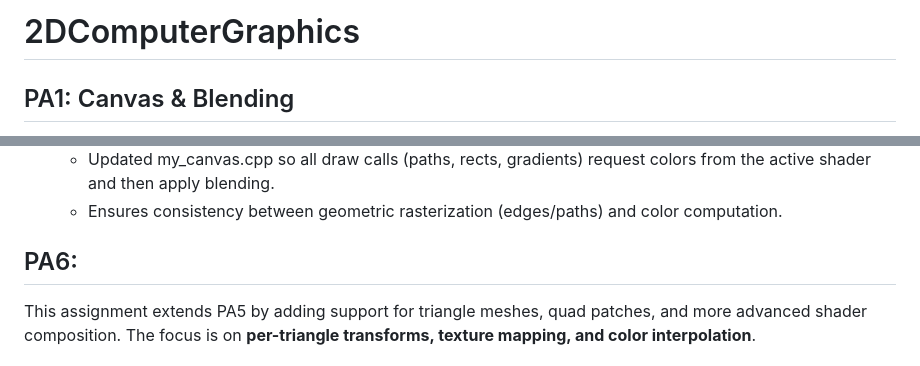
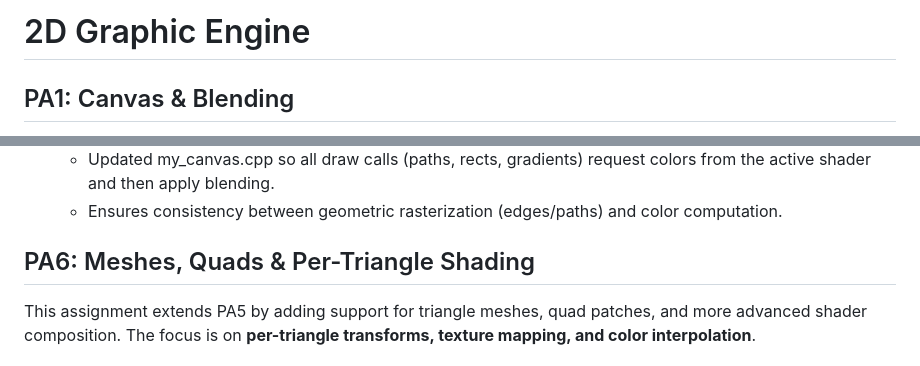
Before and after one commit to ZhuohaoZeng/2DComputerGraphics, a Markdown page: README.md, 2 parts joined by grey strips. Rendered like a GitHub page.

```diff
--- a/README.md
+++ b/README.md
@@ -1,4 +1,4 @@
-# 2DComputerGraphics
+# 2D Graphic Engine
 ## PA1: Canvas & Blending
 This module turns floating-point colors into premultiplied ARGB pixels, writes them into a bitmap, blends rectangles with full Porter–Duff compositing, and extends the canvas with a convex polygon rasterizer using fast integer math — forming the basic building blocks of a 2D software rasterizer.
 
@@ -95,7 +95,7 @@ This module adds a **generalized shader system** and a **blend mode pipeline**,
 - **Canvas Integration**
   -  Updated my_canvas.cpp so all draw calls (paths, rects, gradients) request colors from the active shader and then apply blending.
   -  Ensures consistency between geometric rasterization (edges/paths) and color computation.
-## PA6:
+## PA6: Meshes, Quads & Per-Triangle Shading
 This assignment extends PA5 by adding support for triangle meshes, quad patches, and more advanced shader composition. The focus is on **per-triangle transforms, texture mapping, and color interpolation**.
 ### New Features
 - **Triangle Meshes**
```
